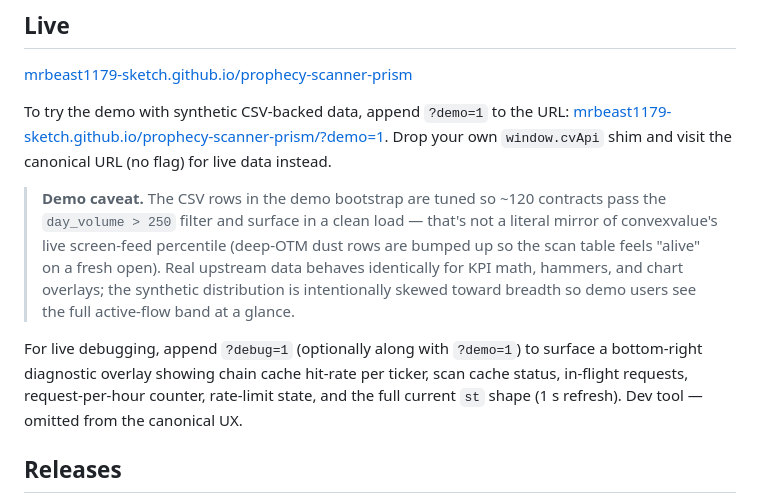
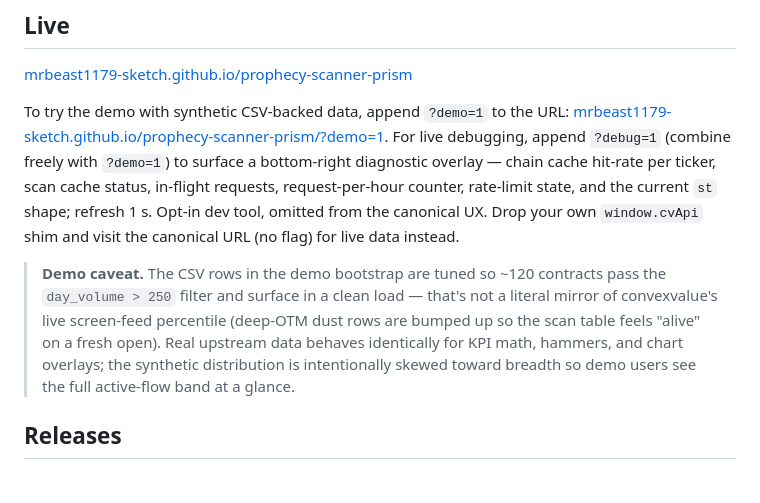
Before and after one commit to mrbeast1179-sketch/prophecy-scanner-prism, a Markdown page: README.md, the part around the change. Rendered like a GitHub page.

Commit message:
docs(live): surface ?debug=1 next to ?demo=1 so visitors discover the diagnostic handle
The ?debug=1 mention lived as a 5-line paragraph after the Demo-caveat
blockquote, easy to miss. Promote it to a single discovery sentence
right after the ?demo=1 line, mirroring its formatting shape
(inline `?flag`, then a one-paragraph affordance list), and delete
the now-duplicate bottom paragraph.

All affordances preserved verbatim per spec: chain cache hit-rate
per ticker, scan cache status, in-flight requests,
request-per-hour counter, rate-limit state, and the current `st`
shape; refresh 1 s; opt-in dev tool, omitted from the canonical UX.

```diff
--- a/README.md
+++ b/README.md
@@ -19,6 +19,11 @@ No backend. No build step. The whole app is one HTML file.
 
 To try the demo with synthetic CSV-backed data, append `?demo=1` to
 the URL: [mrbeast1179-sketch.github.io/prophecy-scanner-prism/?demo=1](https://mrbeast1179-sketch.github.io/prophecy-scanner-prism/?demo=1).
+For live debugging, append `?debug=1` (combine freely with `?demo=1`)
+to surface a bottom-right diagnostic overlay — chain cache hit-rate
+per ticker, scan cache status, in-flight requests, request-per-hour
+counter, rate-limit state, and the current `st` shape; refresh 1 s.
+Opt-in dev tool, omitted from the canonical UX.
 Drop your own `window.cvApi` shim and visit the canonical URL (no
 flag) for live data instead.
 
@@ -30,13 +35,6 @@ flag) for live data instead.
 > behaves identically for KPI math, hammers, and chart overlays; the
 > synthetic distribution is intentionally skewed toward breadth so
 > demo users see the full active-flow band at a glance.
-
-For live debugging, append `?debug=1` (optionally along with
-`?demo=1`) to surface a bottom-right diagnostic overlay showing
-chain cache hit-rate per ticker, scan cache status, in-flight
-requests, request-per-hour counter, rate-limit state, and the full
-current `st` shape (1 s refresh). Dev tool — omitted from the
-canonical UX.
 
 ## Releases
 
```
